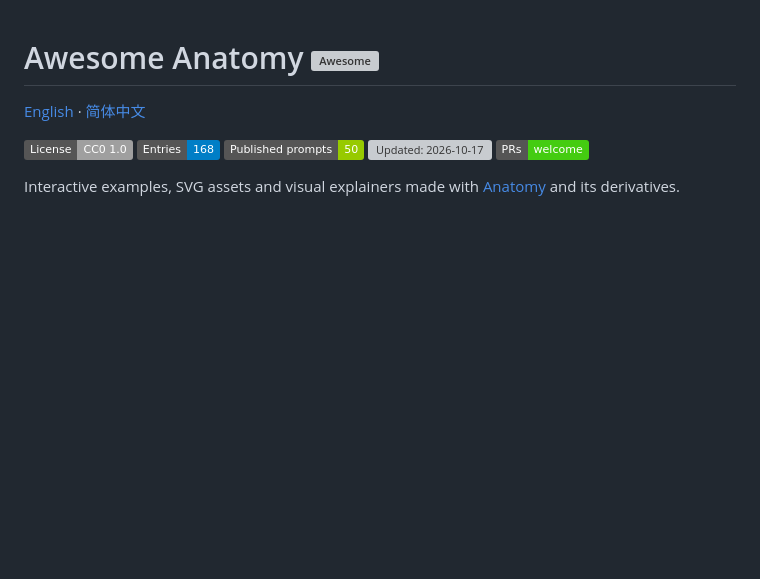
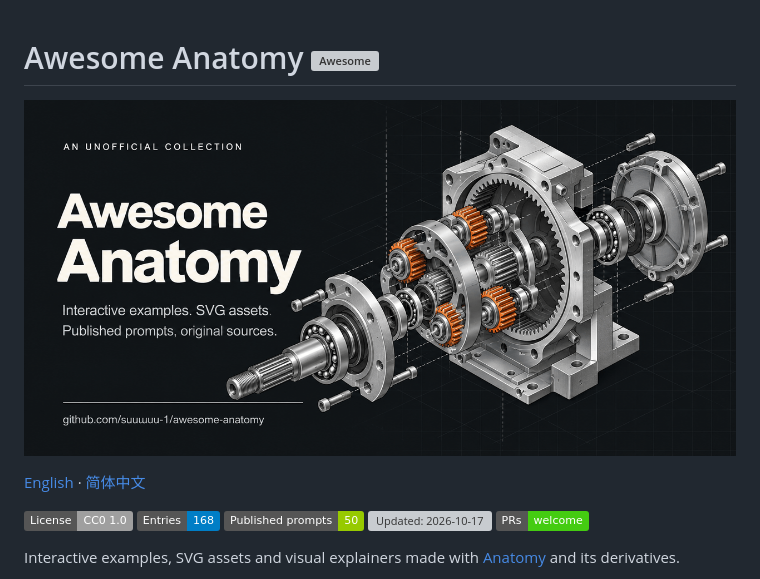
Before and after one commit to suuuuuu-1/awesome-anatomy, a Markdown page: README.md, the part around the change. Drawn GitHub-style; pictures changed too: assets/social-preview.png (added); badges without logos; blank space fills up the shorter version; grey boxes are pictures that could not be loaded.

Commit message:
Add mechanical cover image to English and Chinese READMEs

```diff
--- a/README.md
+++ b/README.md
@@ -1,4 +1,6 @@
 # Awesome Anatomy [![Awesome](https://awesome.re/badge.svg)](https://awesome.re)
+
+![Awesome Anatomy — interactive examples, SVG assets and published prompts](assets/social-preview.png)
 
 [English](README.md) · [简体中文](README.zh-CN.md)
 
```
Also changed, not shown: README.zh-CN.md (+2 -0 lines).
